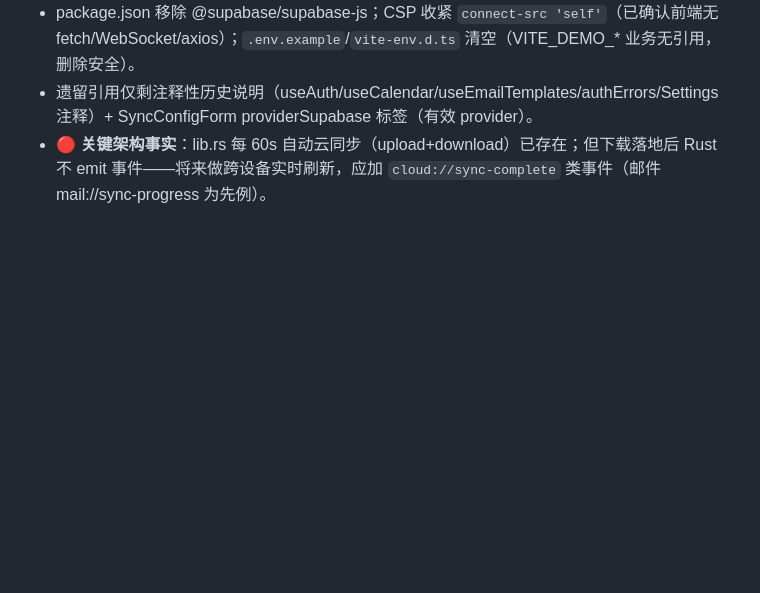
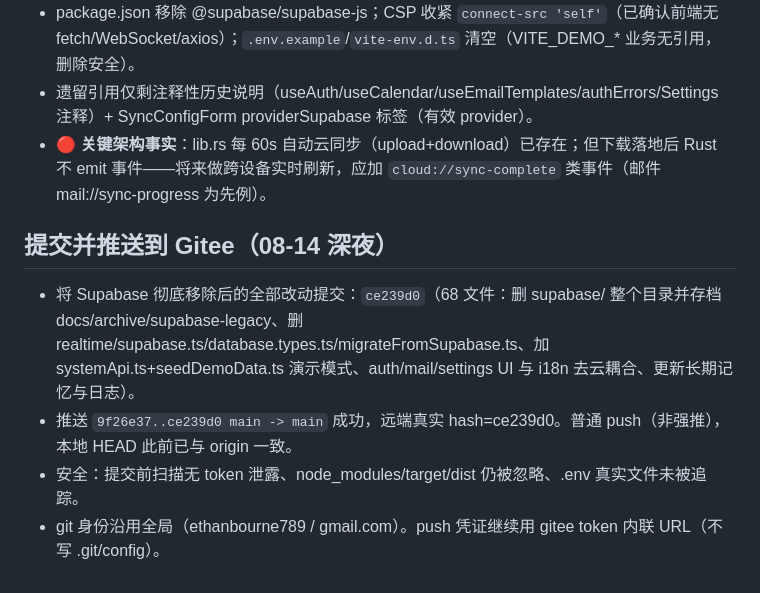
Before and after one commit to ethanbourne789/EasyWork, a Markdown page: .workbuddy/memory/2026-08-14.md, the part around the change. GitHub-like rendering; blank space fills up the shorter version.

Commit message:
docs: update project memory — Supabase fully removed, local-first
Co-Authored-By: WorkBuddy <workbuddy@tencent.com>

```diff
--- a/.workbuddy/memory/2026-08-14.md
+++ b/.workbuddy/memory/2026-08-14.md
@@ -101,3 +101,9 @@
 - package.json 移除 @supabase/supabase-js；CSP 收紧 `connect-src 'self'`（已确认前端无 fetch/WebSocket/axios）；`.env.example`/`vite-env.d.ts` 清空（VITE_DEMO_* 业务无引用，删除安全）。
 - 遗留引用仅剩注释性历史说明（useAuth/useCalendar/useEmailTemplates/authErrors/Settings 注释）+ SyncConfigForm providerSupabase 标签（有效 provider）。
 - 🔴 **关键架构事实**：lib.rs 每 60s 自动云同步（upload+download）已存在；但下载落地后 Rust 不 emit 事件——将来做跨设备实时刷新，应加 `cloud://sync-complete` 类事件（邮件 mail://sync-progress 为先例）。
+
+## 提交并推送到 Gitee（08-14 深夜）
+- 将 Supabase 彻底移除后的全部改动提交：`ce239d0`（68 文件：删 supabase/ 整个目录并存档 docs/archive/supabase-legacy、删 realtime/supabase.ts/database.types.ts/migrateFromSupabase.ts、加 systemApi.ts+seedDemoData.ts 演示模式、auth/mail/settings UI 与 i18n 去云耦合、更新长期记忆与日志）。
+- 推送 `9f26e37..ce239d0 main -> main` 成功，远端真实 hash=ce239d0。普通 push（非强推），本地 HEAD 此前已与 origin 一致。
+- 安全：提交前扫描无 token 泄露、node_modules/target/dist 仍被忽略、.env 真实文件未被追踪。
+- git 身份沿用全局（ethanbourne789 / gmail.com）。push 凭证继续用 gitee token 内联 URL（不写 .git/config）。
```
Also changed, not shown: .workbuddy/memory/MEMORY.md (+2 -2 lines).
